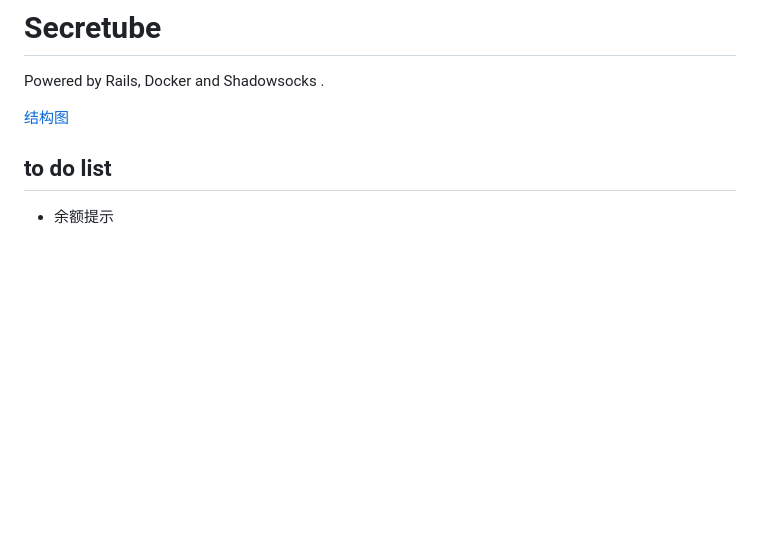
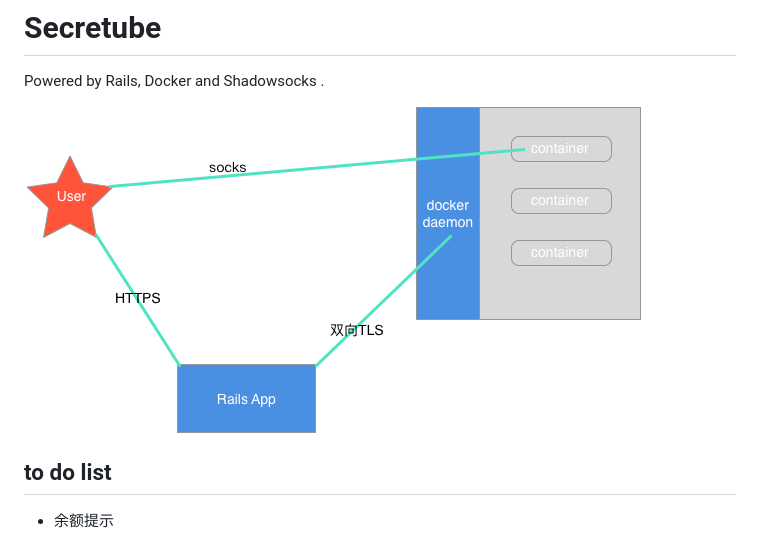
Before and after one commit to icbd/secretube, a Markdown page: README.md, the part around the change. Rendered like a GitHub page; pictures changed too: doc/secretube.png (added); blank space fills up the shorter version.

```diff
--- a/README.md
+++ b/README.md
@@ -2,7 +2,7 @@
 
 Powered by Rails, Docker and Shadowsocks .
 
-[结构图](/secretube/doc/secretube.sketch)
+![结构图](/doc/secretube.png)
 
 ## to do list
 
```
Also changed, not shown: doc/ops.md (added, +101 -0 lines).
